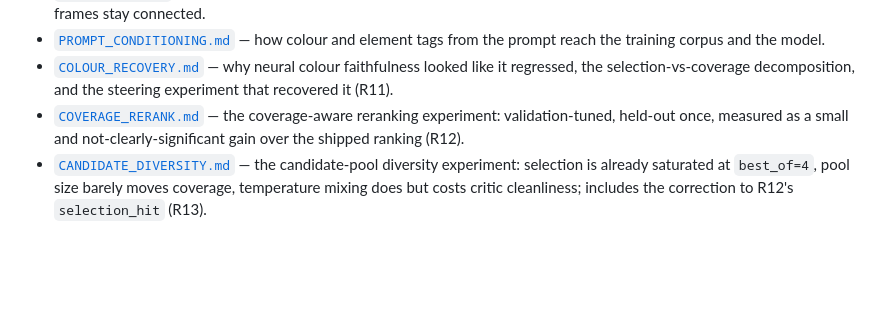
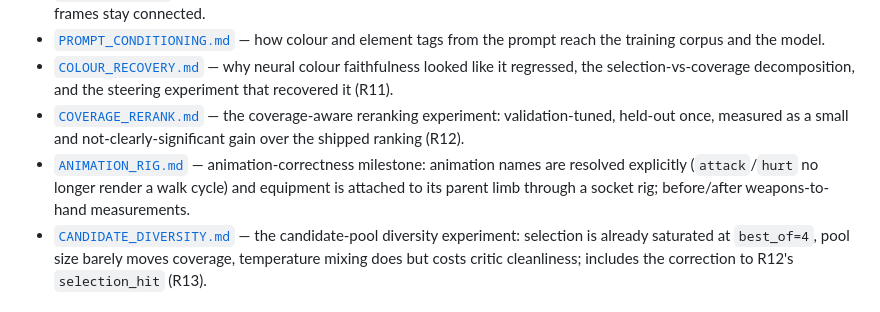
Before and after one commit to Hemanth-2OOT/SpriteMind, a Markdown page: docs/README.md, the part around the change. Drawn GitHub-style; blank space fills up the shorter version.

```diff
--- a/docs/README.md
+++ b/docs/README.md
@@ -15,6 +15,7 @@ benchmark numbers. Everything below is the detail behind those numbers.
 - [`PROMPT_CONDITIONING.md`](PROMPT_CONDITIONING.md) — how colour and element tags from the prompt reach the training corpus and the model.
 - [`COLOUR_RECOVERY.md`](COLOUR_RECOVERY.md) — why neural colour faithfulness looked like it regressed, the selection-vs-coverage decomposition, and the steering experiment that recovered it (R11).
 - [`COVERAGE_RERANK.md`](COVERAGE_RERANK.md) — the coverage-aware reranking experiment: validation-tuned, held-out once, measured as a small and not-clearly-significant gain over the shipped ranking (R12).
+- [`ANIMATION_RIG.md`](ANIMATION_RIG.md) — animation-correctness milestone: animation names are resolved explicitly (`attack`/`hurt` no longer render a walk cycle) and equipment is attached to its parent limb through a socket rig; before/after weapons-to-hand measurements.
 - [`CANDIDATE_DIVERSITY.md`](CANDIDATE_DIVERSITY.md) — the candidate-pool diversity experiment: selection is already saturated at `best_of=4`, pool size barely moves coverage, temperature mixing does but costs critic cleanliness; includes the correction to R12's `selection_hit` (R13).
 
 ## Audits and release evidence
```
Also changed, not shown: docs/ANIMATION_RIG.md (added, +157 -0 lines), docs/assets/animation_rig_before_after.png (added), 7 other files.
